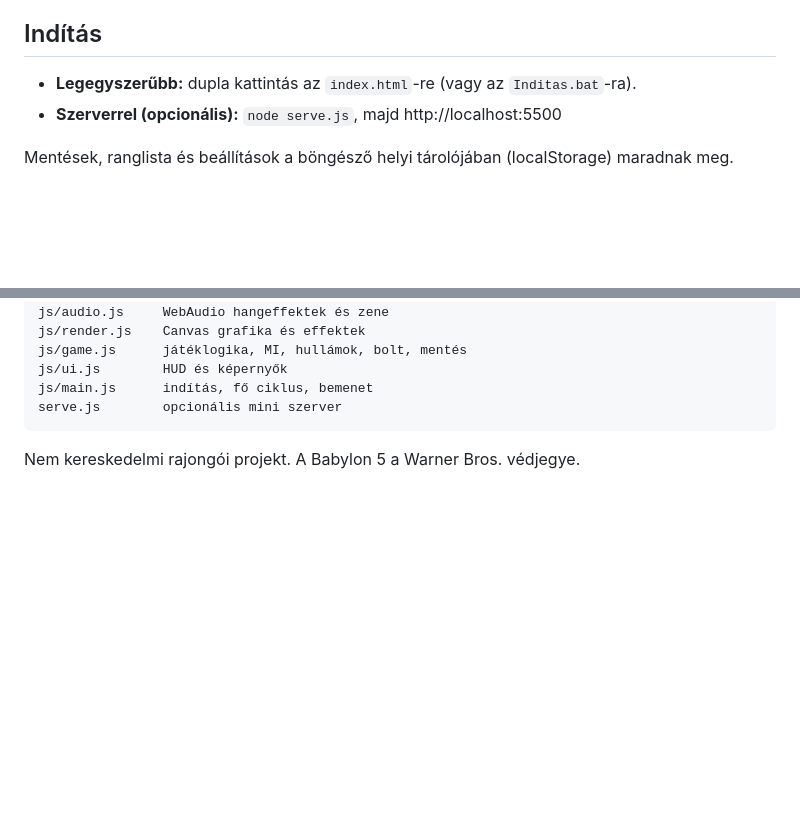
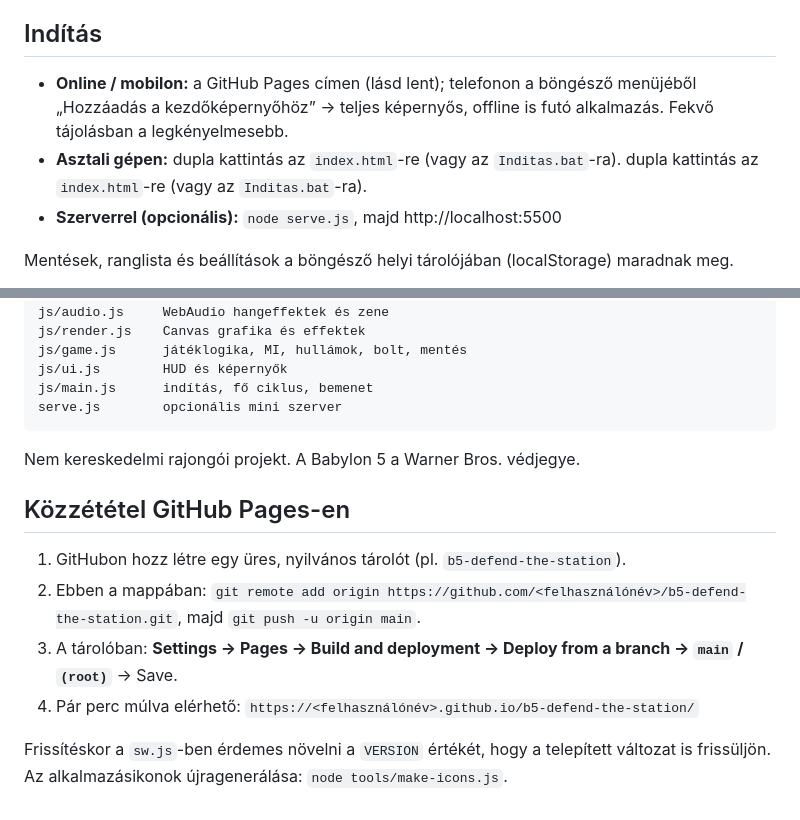
Before and after one commit to Duriel72/b5_game, a Markdown page: README.md, 2 parts joined by grey strips. Rendered like a GitHub page; blank space fills up the shorter version.

Commit message:
README: mobil és GitHub Pages útmutató
Co-Authored-By: Claude Opus 5.5 <noreply@anthropic.com>

````diff
--- a/README.md
+++ b/README.md
@@ -5,7 +5,9 @@ Körökre osztott űrcsatás védekezős játék. Az eredeti egyetemi projekt (C
 
 ## Indítás
 
-- **Legegyszerűbb:** dupla kattintás az `index.html`-re (vagy az `Inditas.bat`-ra).
+- **Online / mobilon:** a GitHub Pages címen (lásd lent); telefonon a böngésző menüjéből „Hozzáadás a kezdőképernyőhöz”
+  → teljes képernyős, offline is futó alkalmazás. Fekvő tájolásban a legkényelmesebb.
+- **Asztali gépen:** dupla kattintás az `index.html`-re (vagy az `Inditas.bat`-ra). dupla kattintás az `index.html`-re (vagy az `Inditas.bat`-ra).
 - **Szerverrel (opcionális):** `node serve.js`, majd http://localhost:5500
 
 Mentések, ranglista és beállítások a böngésző helyi tárolójában (localStorage) maradnak meg.
@@ -80,3 +82,14 @@ serve.js        opcionális mini szerver
 ```
 
 Nem kereskedelmi rajongói projekt. A Babylon 5 a Warner Bros. védjegye.
+
+## Közzététel GitHub Pages-en
+
+1. GitHubon hozz létre egy üres, nyilvános tárolót (pl. `b5-defend-the-station`).
+2. Ebben a mappában: `git remote add origin https://github.com/<felhasználónév>/b5-defend-the-station.git`,
+   majd `git push -u origin main`.
+3. A tárolóban: **Settings → Pages → Build and deployment → Deploy from a branch → `main` / `(root)`** → Save.
+4. Pár perc múlva elérhető: `https://<felhasználónév>.github.io/b5-defend-the-station/`
+
+Frissítéskor a `sw.js`-ben érdemes növelni a `VERSION` értékét, hogy a telepített változat is frissüljön.
+Az alkalmazásikonok újragenerálása: `node tools/make-icons.js`.
````
